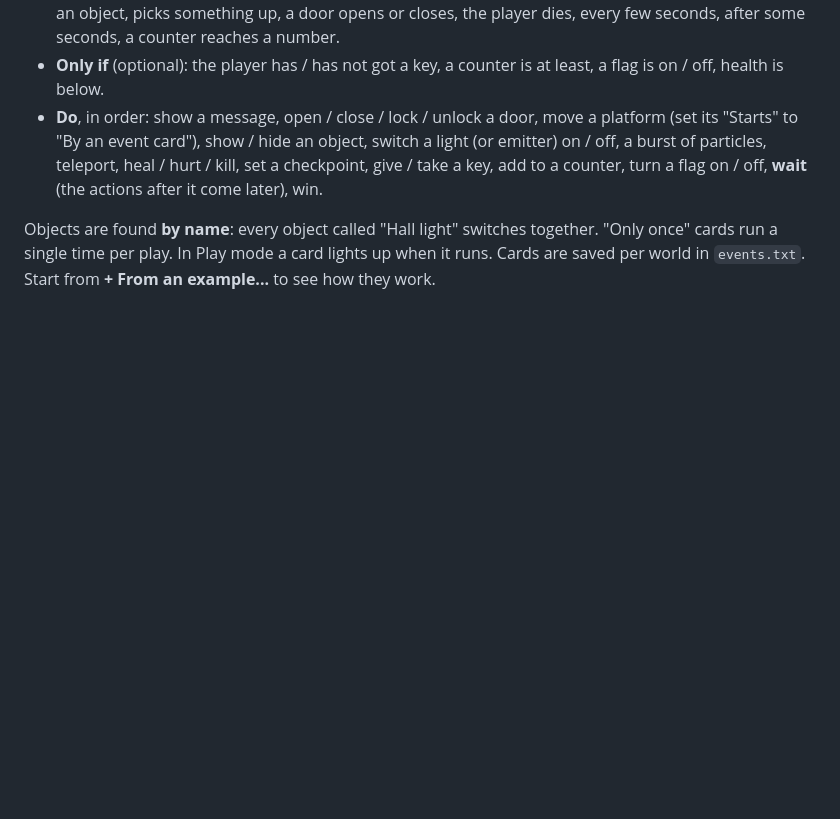
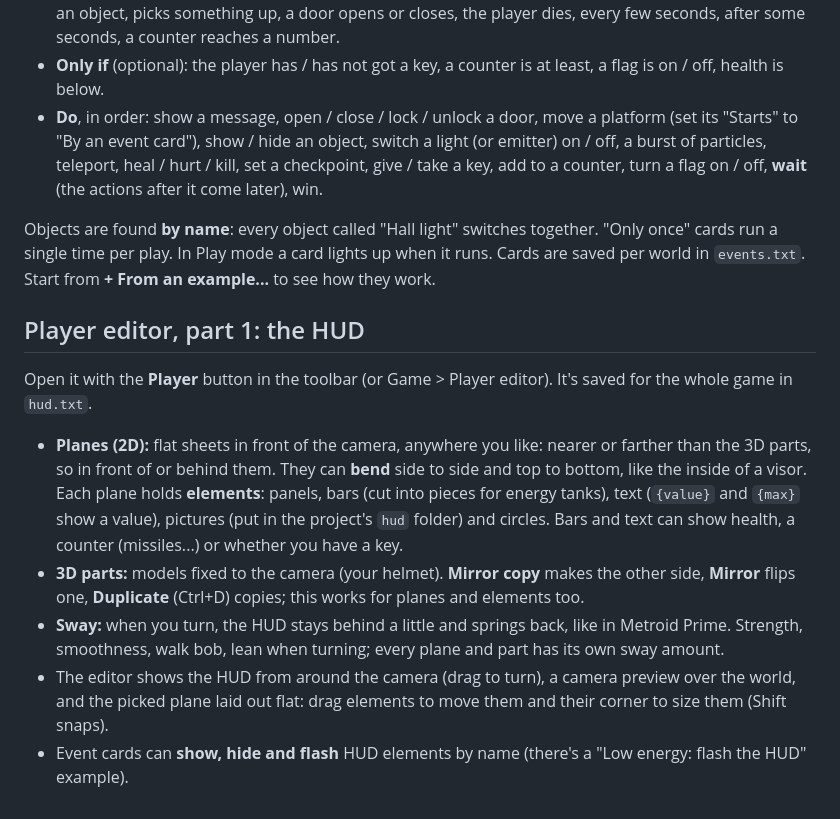
Before and after one commit to KiruTheProot-Creative/PRIMEngine, a Markdown page: README.md, the part around the change. Rendered like a GitHub page; blank space fills up the shorter version.

Commit message:
README: the HUD
Co-Authored-By: Claude Opus 5.5 <noreply@anthropic.com>
Claude-Session: https://claude.ai/code/session_01LZuxy3KqnycBVuwt375WRz

```diff
--- a/README.md
+++ b/README.md
@@ -122,3 +122,13 @@ The game's logic, without code. The **Events** panel (a tab next to Assets) hold
 - **Do**, in order: show a message, open / close / lock / unlock a door, move a platform (set its "Starts" to "By an event card"), show / hide an object, switch a light (or emitter) on / off, a burst of particles, teleport, heal / hurt / kill, set a checkpoint, give / take a key, add to a counter, turn a flag on / off, **wait** (the actions after it come later), win.
 
 Objects are found **by name**: every object called "Hall light" switches together. "Only once" cards run a single time per play. In Play mode a card lights up when it runs. Cards are saved per world in `events.txt`. Start from **+ From an example...** to see how they work.
+
+## Player editor, part 1: the HUD
+
+Open it with the **Player** button in the toolbar (or Game > Player editor). It's saved for the whole game in `hud.txt`.
+
+- **Planes (2D):** flat sheets in front of the camera, anywhere you like: nearer or farther than the 3D parts, so in front of or behind them. They can **bend** side to side and top to bottom, like the inside of a visor. Each plane holds **elements**: panels, bars (cut into pieces for energy tanks), text (`{value}` and `{max}` show a value), pictures (put in the project's `hud` folder) and circles. Bars and text can show health, a counter (missiles...) or whether you have a key.
+- **3D parts:** models fixed to the camera (your helmet). **Mirror copy** makes the other side, **Mirror** flips one, **Duplicate** (Ctrl+D) copies; this works for planes and elements too.
+- **Sway:** when you turn, the HUD stays behind a little and springs back, like in Metroid Prime. Strength, smoothness, walk bob, lean when turning; every plane and part has its own sway amount.
+- The editor shows the HUD from around the camera (drag to turn), a camera preview over the world, and the picked plane laid out flat: drag elements to move them and their corner to size them (Shift snaps).
+- Event cards can **show, hide and flash** HUD elements by name (there's a "Low energy: flash the HUD" example).
```
